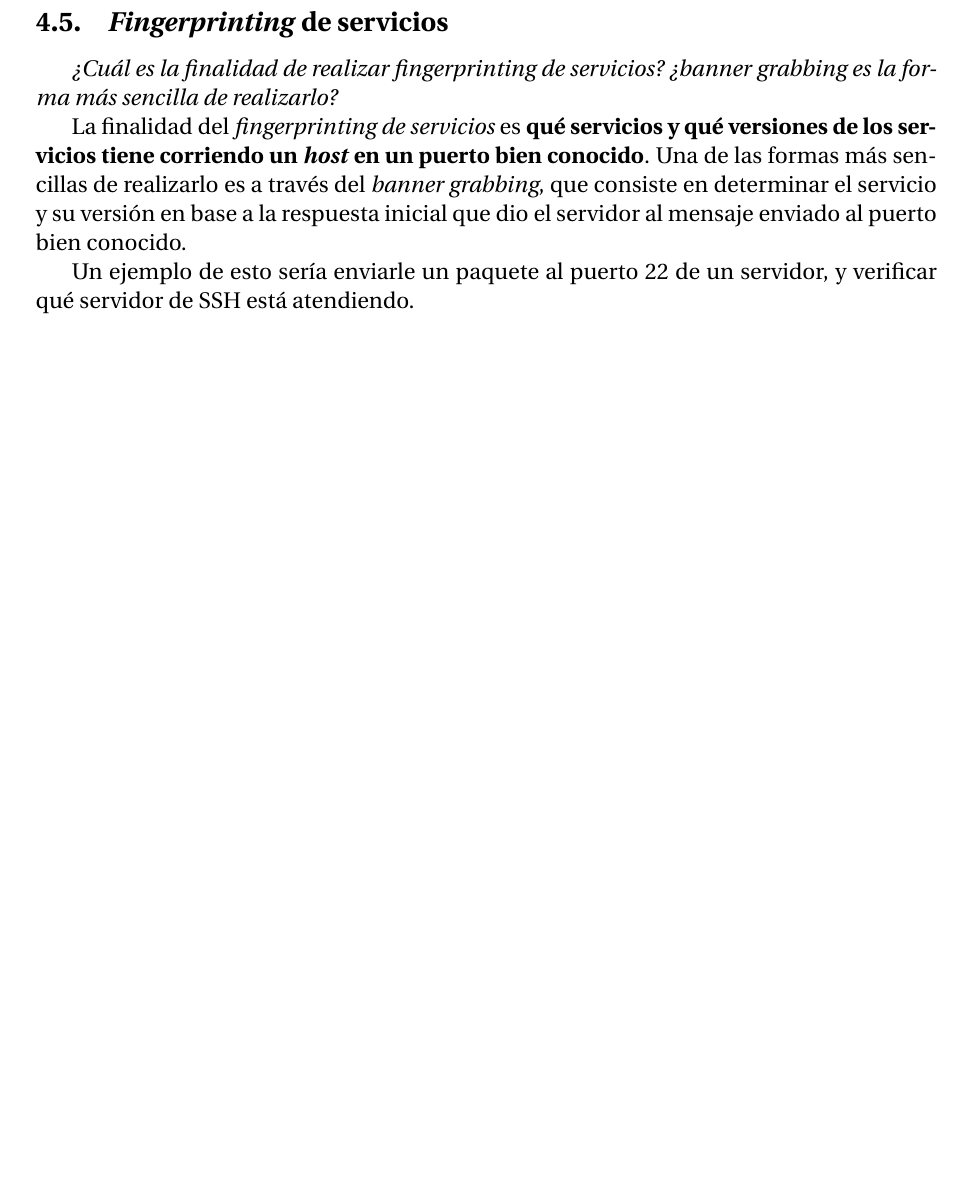
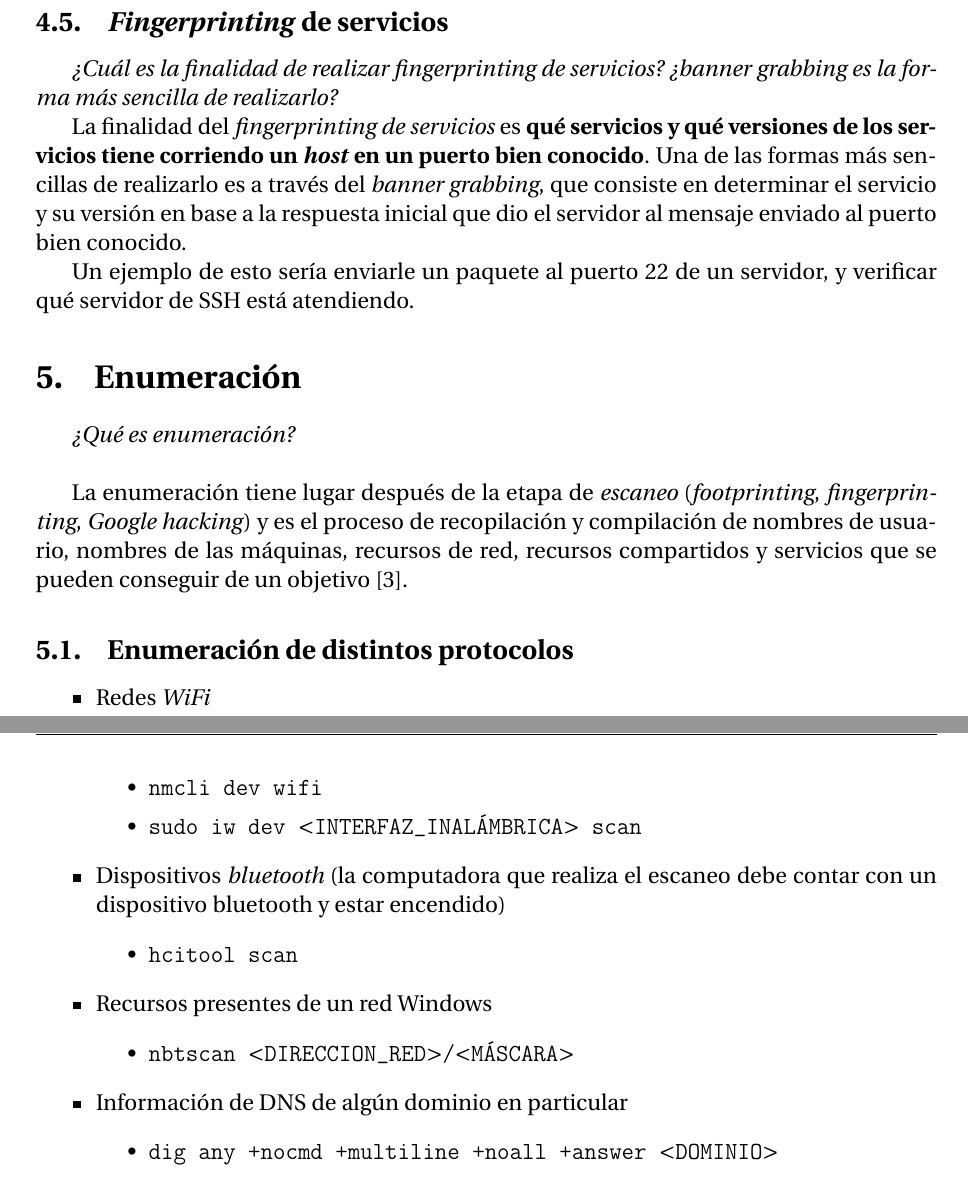
Before and after one commit to LucianoFromTrelew/ARyS2018, a LaTeX document (tp2/informe/informe.tex): part of page 13 of 14 before the commit and two parts of pages 13 and 14 of 15 after it, the two joined at a grey line, cut so that both start at the same text, the shorter picture padded with empty space. Compiled offline with pdfLaTeX.

Commit message:
Agregar avances sobre enumeración

```diff
--- a/tp2/informe/informe.tex
+++ b/tp2/informe/informe.tex
@@ -335,6 +335,39 @@ La finalidad del \emph{fingerprinting de servicios} es \textbf{qué servicios y
 
 Un ejemplo de esto sería enviarle un paquete al puerto 22 de un servidor, y verificar qué servidor de SSH está atendiendo.
 
+\section{Enumeración}
+
+\emph{¿Qué es enumeración?}
+~\\
+
+La enumeración tiene lugar después de la etapa de \emph{escaneo} (\emph{footprinting}, \emph{fingerprinting}, \emph{Google hacking}) y es el proceso de recopilación y compilación de nombres de usuario, nombres de las máquinas, recursos de red, recursos compartidos y servicios que se pueden conseguir de un objetivo \autocite{EhackEnumeracion}.
+
+\subsection{Enumeración de distintos protocolos}
+
+\begin{itemize}
+    \item Redes \emph{WiFi}
+    \begin{itemize}
+        \item \texttt{nmcli dev wifi}
+        \item \texttt{sudo iw dev $<$INTERFAZ\_INALÁMBRICA$>$ scan}
+    \end{itemize}
+    \item Dispositivos \emph{bluetooth} (la computadora que realiza el escaneo debe contar con un dispositivo bluetooth y estar encendido)
+    \begin{itemize}
+        \item \texttt{hcitool scan}
+    \end{itemize}
+    \item Recursos presentes de un red Windows
+    \begin{itemize}
+        \item \texttt{nbtscan $<$DIRECCION\_RED$>$/$<$MÁSCARA$>$}
+    \end{itemize}
+    \item Información de DNS de algún dominio en particular
+    \begin{itemize}
+        \item \texttt{dig any +nocmd +multiline +noall +answer $<$DOMINIO$>$}
+    \end{itemize}
+\end{itemize}
+
+
+
+
+
 
 %%%%%%%%%%%%%%%%%%%%%%%%%%%%%%%%%%%%%%%%%%%%
 % FIN DOCUMENTO, AHORA REFERENCIAS
```
Also changed, not shown: tp2/informe/references.bib (+8 -1 lines), tp2/informe/informe.pdf.
